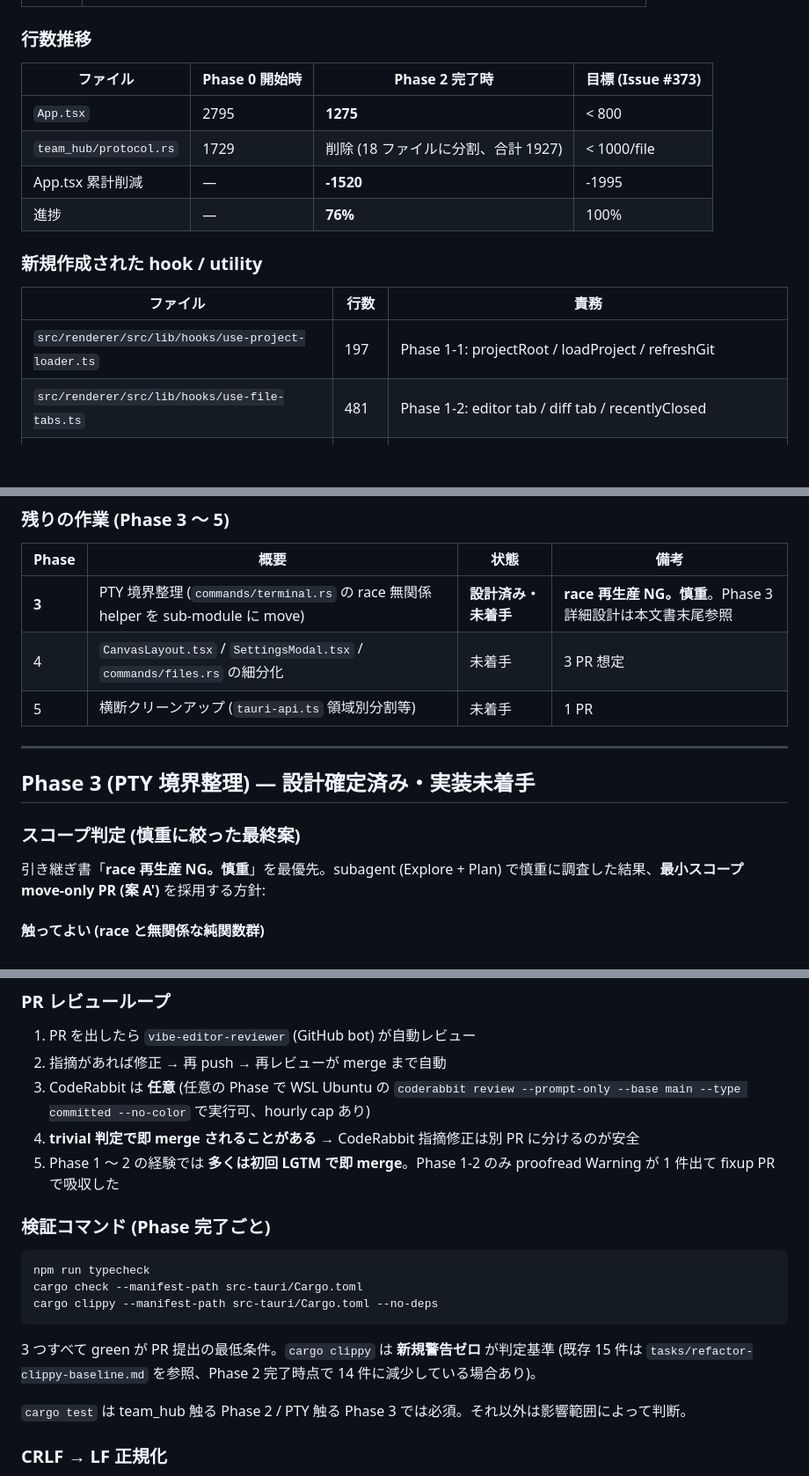
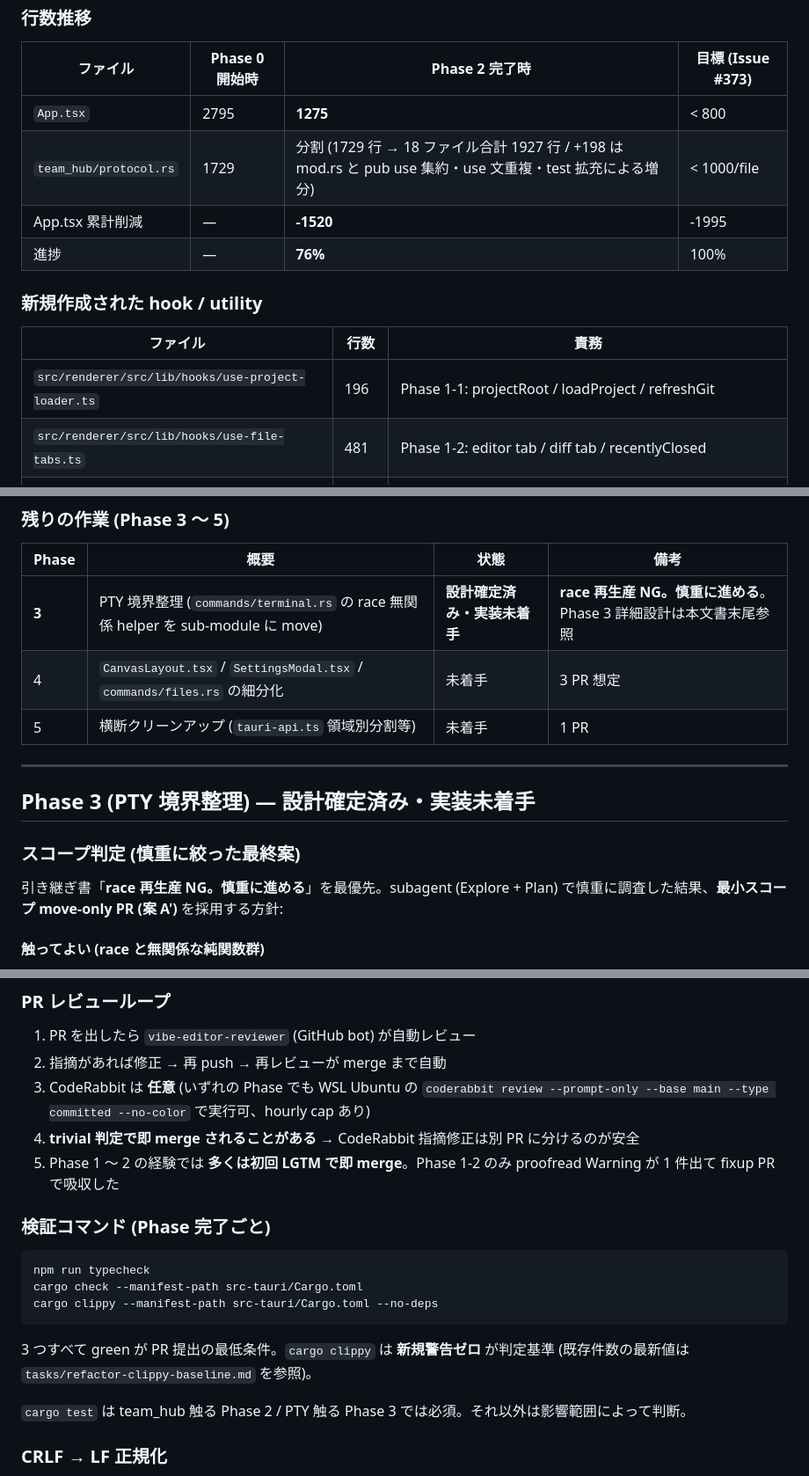
Before and after one commit to yusei531642/vibe-editor, a Markdown page: tasks/refactor-handoff.md, 3 parts joined by grey strips. Shown at 88% size. Rendered like a GitHub page; blank space fills up the shorter version.

````diff
--- a/tasks/refactor-handoff.md
+++ b/tasks/refactor-handoff.md
@@ -36,7 +36,7 @@
 | ファイル | Phase 0 開始時 | Phase 2 完了時 | 目標 (Issue #373) |
 |---|---|---|---|
 | `App.tsx` | 2795 | **1275** | < 800 |
-| `team_hub/protocol.rs` | 1729 | 削除 (18 ファイルに分割、合計 1927) | < 1000/file |
+| `team_hub/protocol.rs` | 1729 | 分割 (1729 行 → 18 ファイル合計 1927 行 / +198 は mod.rs と pub use 集約・use 文重複・test 拡充による増分) | < 1000/file |
 | App.tsx 累計削減 | — | **-1520** | -1995 |
 | 進捗 | — | **76%** | 100% |
 
@@ -44,7 +44,7 @@
 
 | ファイル | 行数 | 責務 |
 |---|---|---|
-| `src/renderer/src/lib/hooks/use-project-loader.ts` | 197 | Phase 1-1: projectRoot / loadProject / refreshGit |
+| `src/renderer/src/lib/hooks/use-project-loader.ts` | 196 | Phase 1-1: projectRoot / loadProject / refreshGit |
 | `src/renderer/src/lib/hooks/use-file-tabs.ts` | 481 | Phase 1-2: editor tab / diff tab / recentlyClosed |
 | `src/renderer/src/lib/hooks/use-terminal-tabs.ts` | 429 | Phase 1-3: terminal tab + DnD + activity Set |
 | `src/renderer/src/lib/team-prompts.ts` | 88 | Phase 1-4: ROLE_DESC / ROLE_ORDER / generateTeamSystemPrompt (純粋関数) |
@@ -61,7 +61,7 @@
 
 | Phase | 概要 | 状態 | 備考 |
 |---|---|---|---|
-| **3** | PTY 境界整理 (`commands/terminal.rs` の race 無関係 helper を sub-module に move) | **設計済み・未着手** | **race 再生産 NG。慎重**。Phase 3 詳細設計は本文書末尾参照 |
+| **3** | PTY 境界整理 (`commands/terminal.rs` の race 無関係 helper を sub-module に move) | **設計確定済み・実装未着手** | **race 再生産 NG。慎重に進める**。Phase 3 詳細設計は本文書末尾参照 |
 | 4 | `CanvasLayout.tsx` / `SettingsModal.tsx` / `commands/files.rs` の細分化 | 未着手 | 3 PR 想定 |
 | 5 | 横断クリーンアップ (`tauri-api.ts` 領域別分割等) | 未着手 | 1 PR |
 
@@ -71,7 +71,7 @@
 
 ### スコープ判定 (慎重に絞った最終案)
 
-引き継ぎ書「**race 再生産 NG。慎重**」を最優先。subagent (Explore + Plan) で慎重に調査した結果、**最小スコープ move-only PR (案 A')** を採用する方針:
+引き継ぎ書「**race 再生産 NG。慎重に進める**」を最優先。subagent (Explore + Plan) で慎重に調査した結果、**最小スコープ move-only PR (案 A')** を採用する方針:
 
 #### 触ってよい (race と無関係な純関数群)
 
@@ -188,19 +190,19 @@
 
 1. PR を出したら `vibe-editor-reviewer` (GitHub bot) が自動レビュー
 2. 指摘があれば修正 → 再 push → 再レビューが merge まで自動
-3. CodeRabbit は **任意** (任意の Phase で WSL Ubuntu の `coderabbit review --prompt-only --base main --type committed --no-color` で実行可、hourly cap あり)
+3. CodeRabbit は **任意** (いずれの Phase でも WSL Ubuntu の `coderabbit review --prompt-only --base main --type committed --no-color` で実行可、hourly cap あり)
 4. **trivial 判定で即 merge されることがある** → CodeRabbit 指摘修正は別 PR に分けるのが安全
 5. Phase 1 〜 2 の経験では **多くは初回 LGTM で即 merge**。Phase 1-2 のみ proofread Warning が 1 件出て fixup PR で吸収した
 
 ### 検証コマンド (Phase 完了ごと)
 
-```
+```bash
 npm run typecheck
 cargo check --manifest-path src-tauri/Cargo.toml
 cargo clippy --manifest-path src-tauri/Cargo.toml --no-deps
 ```
 
-3 つすべて green が PR 提出の最低条件。`cargo clippy` は **新規警告ゼロ** が判定基準 (既存 15 件は `tasks/refactor-clippy-baseline.md` を参照、Phase 2 完了時点で 14 件に減少している場合あり)。
+3 つすべて green が PR 提出の最低条件。`cargo clippy` は **新規警告ゼロ** が判定基準 (既存件数の最新値は `tasks/refactor-clippy-baseline.md` を参照)。
 
 `cargo test` は team_hub 触る Phase 2 / PTY 触る Phase 3 では必須。それ以外は影響範囲によって判断。
 
````
Also changed, not shown: other parts of tasks/refactor-handoff.md (+7 -5 lines).
